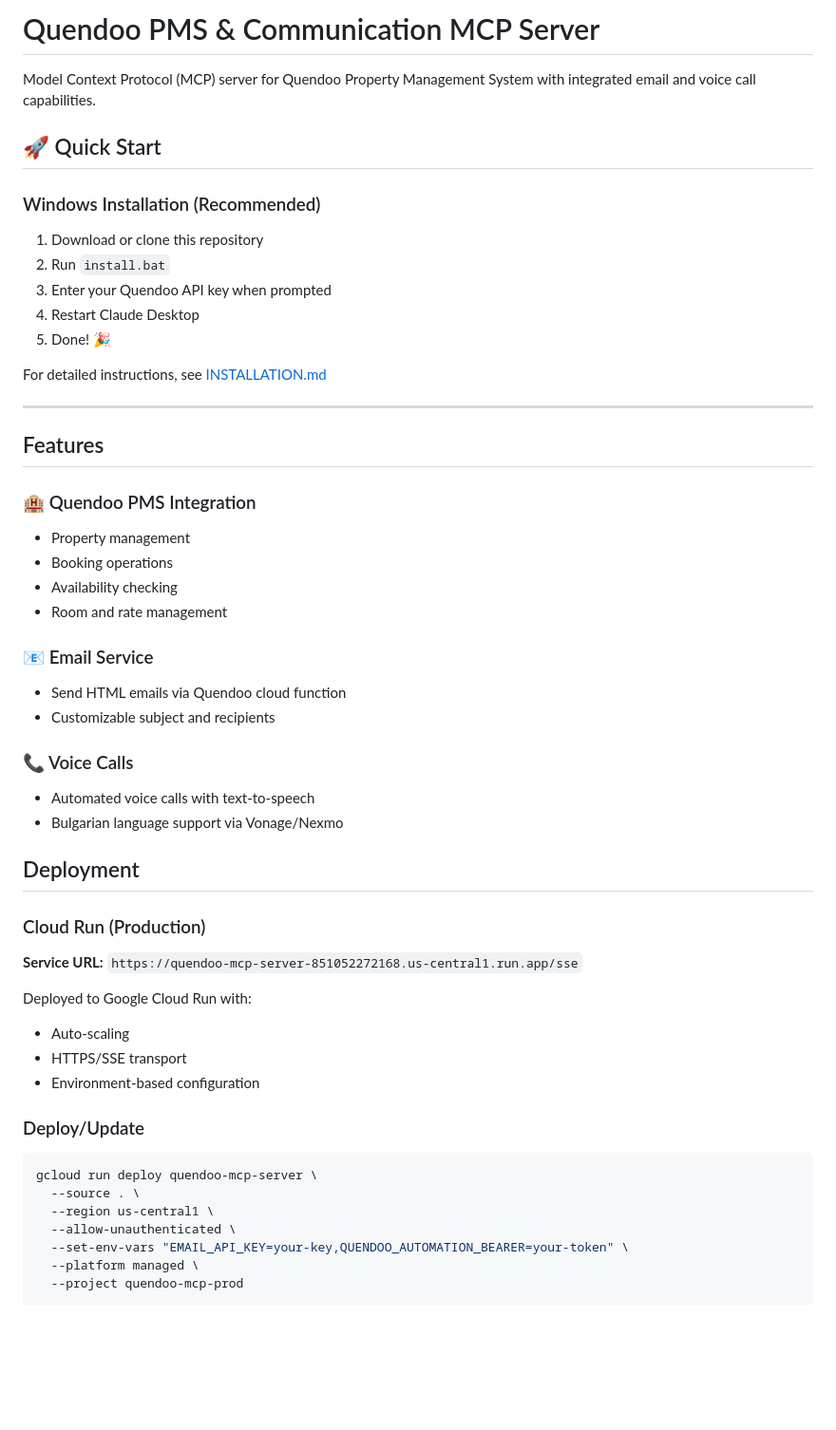
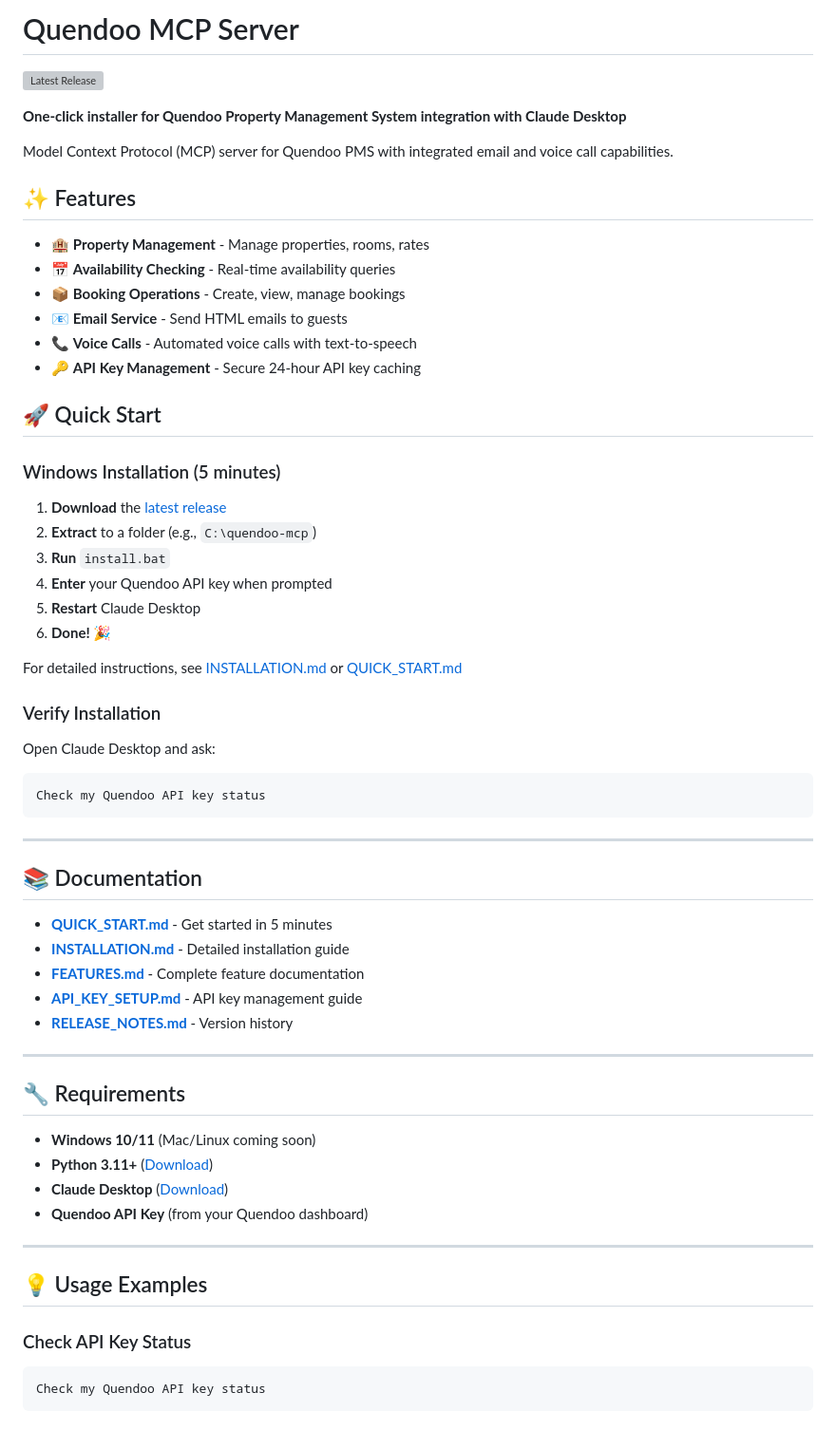
Before and after one commit to gorianvarbanov/quendoo-mcp, a Markdown page: README.md, the part around the change printed below. Shown: that part at 95% size. GitHub-like rendering; blank space fills up the shorter version; grey boxes are pictures that could not be loaded.

````diff
--- a/README.md
+++ b/README.md
@@ -1,57 +1,65 @@
-# Quendoo PMS & Communication MCP Server
+# Quendoo MCP Server
 
-Model Context Protocol (MCP) server for Quendoo Property Management System with integrated email and voice call capabilities.
+[![Latest Release](https://img.shields.io/github/v/release/YOUR_USERNAME/quendoo-mcp)](https://github.com/YOUR_USERNAME/quendoo-mcp/releases/latest)
+
+**One-click installer for Quendoo Property Management System integration with Claude Desktop**
+
+Model Context Protocol (MCP) server for Quendoo PMS with integrated email and voice call capabilities.
+
+## ✨ Features
+
+- 🏨 **Property Management** - Manage properties, rooms, rates
+- 📅 **Availability Checking** - Real-time availability queries
+- 📦 **Booking Operations** - Create, view, manage bookings
+- 📧 **Email Service** - Send HTML emails to guests
+- 📞 **Voice Calls** - Automated voice calls with text-to-speech
+- 🔑 **API Key Management** - Secure 24-hour API key caching
 
 ## 🚀 Quick Start
 
-### Windows Installation (Recommended)
+### Windows Installation (5 minutes)
 
-1. Download or clone this repository
-2. Run `install.bat`
-3. Enter your Quendoo API key when prompted
-4. Restart Claude Desktop
-5. Done! 🎉
+1. **Download** the [latest release](https://github.com/YOUR_USERNAME/quendoo-mcp/releases/latest)
+2. **Extract** to a folder (e.g., `C:\quendoo-mcp`)
+3. **Run** `install.bat`
+4. **Enter** your Quendoo API key when prompted
+5. **Restart** Claude Desktop
+6. **Done!** 🎉
 
-For detailed instructions, see [INSTALLATION.md](./INSTALLATION.md)
+For detailed instructions, see [INSTALLATION.md](./INSTALLATION.md) or [QUICK_START.md](./QUICK_START.md)
+
+### Verify Installation
+
+Open Claude Desktop and ask:
+```
+Check my Quendoo API key status
+```
 
 ---
 
-## Features
+## 📚 Documentation
 
-### 🏨 Quendoo PMS Integration
-- Property management
-- Booking operations
-- Availability checking
-- Room and rate management
+- **[QUICK_START.md](./QUICK_START.md)** - Get started in 5 minutes
+- **[INSTALLATION.md](./INSTALLATION.md)** - Detailed installation guide
+- **[FEATURES.md](./FEATURES.md)** - Complete feature documentation
+- **[API_KEY_SETUP.md](./API_KEY_SETUP.md)** - API key management guide
+- **[RELEASE_NOTES.md](./RELEASE_NOTES.md)** - Version history
 
-### 📧 Email Service
-- Send HTML emails via Quendoo cloud function
-- Customizable subject and recipients
+---
 
-### 📞 Voice Calls
-- Automated voice calls with text-to-speech
-- Bulgarian language support via Vonage/Nexmo
+## 🔧 Requirements
 
-## Deployment
+- **Windows 10/11** (Mac/Linux coming soon)
+- **Python 3.11+** ([Download](https://www.python.org/downloads/))
+- **Claude Desktop** ([Download](https://claude.ai/download))
+- **Quendoo API Key** (from your Quendoo dashboard)
 
-### Cloud Run (Production)
+---
 
-**Service URL:** `https://quendoo-mcp-server-851052272168.us-central1.run.app/sse`
+## 💡 Usage Examples
 
-Deployed to Google Cloud Run with:
-- Auto-scaling
-- HTTPS/SSE transport
-- Environment-based configuration
-
-### Deploy/Update
-
-```bash
-gcloud run deploy quendoo-mcp-server \
-  --source . \
-  --region us-central1 \
-  --allow-unauthenticated \
-  --set-env-vars "EMAIL_API_KEY=your-key,QUENDOO_AUTOMATION_BEARER=your-token" \
-  --platform managed \
-  --project quendoo-mcp-prod
+### Check API Key Status
+```
+Check my Quendoo API key status
 ```
 
````
Also changed, not shown: other parts of README.md (+111 -122 lines).
